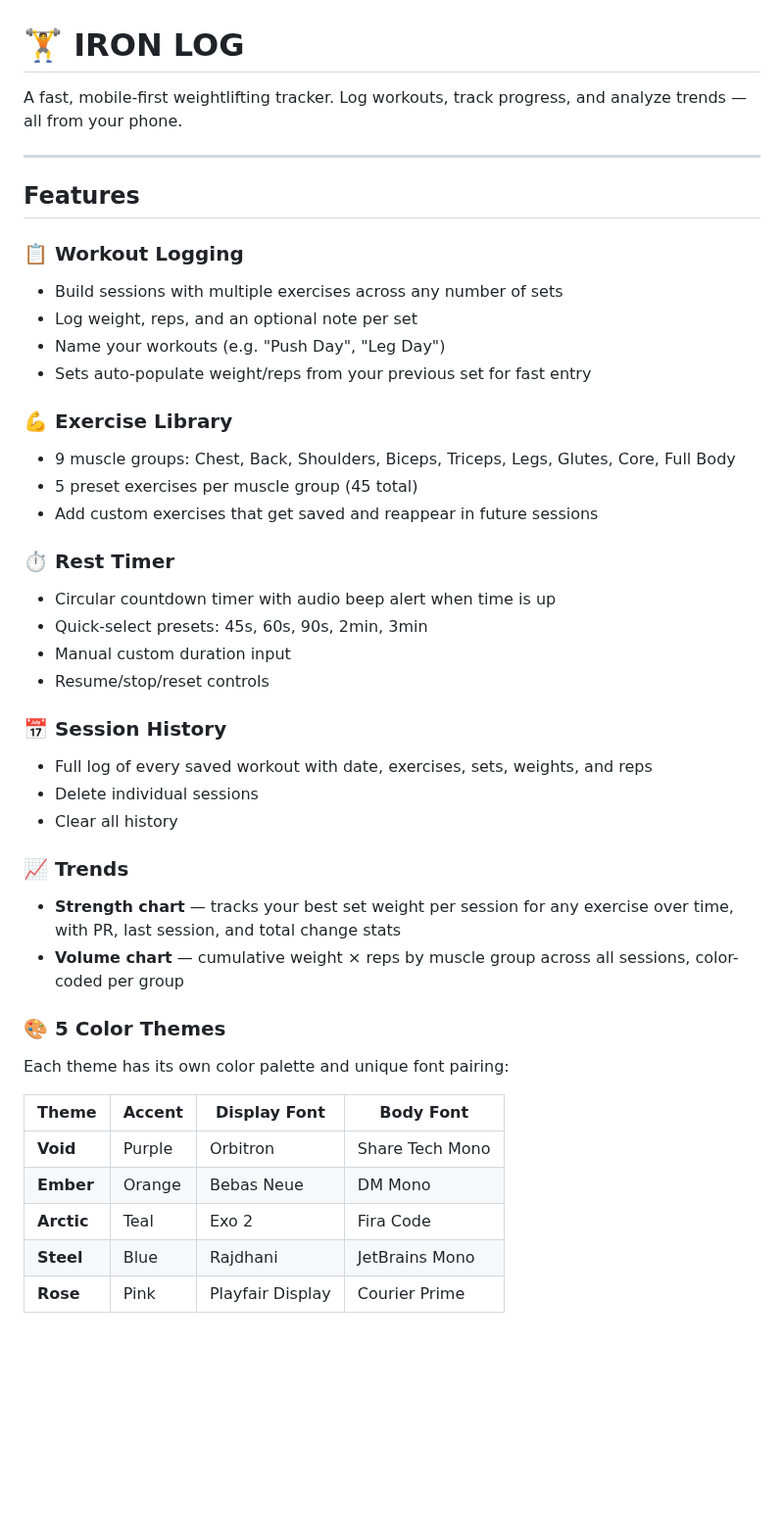
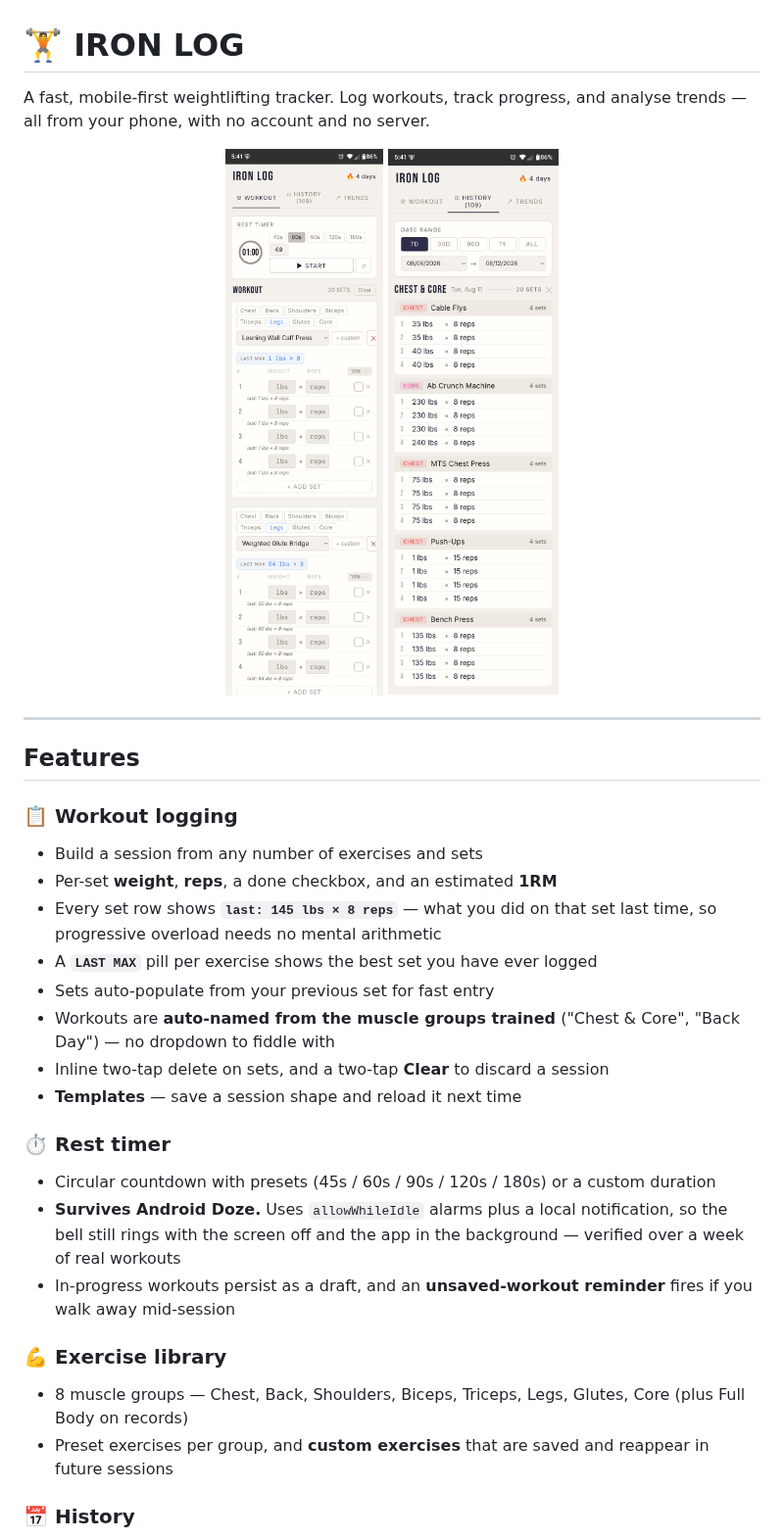
Before and after one commit to curtisecombsjr/iron-log, a Markdown page: README.md, the part around one of its changes. Shown at 98% size. GitHub-like rendering; pictures changed too: docs/img/screenshots/history.png (added), docs/img/screenshots/workout.png (added); blank space fills up the shorter version.

```diff
--- a/README.md
+++ b/README.md
@@ -1,45 +1,46 @@
 # 🏋️ IRON LOG
 
-A fast, mobile-first weightlifting tracker. Log workouts, track progress, and analyze trends — all from your phone.
+A fast, mobile-first weightlifting tracker. Log workouts, track progress, and
+analyse trends — all from your phone, with no account and no server.
+
+<div align="center">
+  <img src="docs/img/screenshots/workout.png" width="250" alt="Workout logging with rest timer">
+  <img src="docs/img/screenshots/history.png" width="250" alt="Session history">
+</div>
 
 ---
 
 ## Features
 
-### 📋 Workout Logging
-- Build sessions with multiple exercises across any number of sets
-- Log weight, reps, and an optional note per set
-- Name your workouts (e.g. "Push Day", "Leg Day")
-- Sets auto-populate weight/reps from your previous set for fast entry
+### 📋 Workout logging
 
-### 💪 Exercise Library
-- 9 muscle groups: Chest, Back, Shoulders, Biceps, Triceps, Legs, Glutes, Core, Full Body
-- 5 preset exercises per muscle group (45 total)
-- Add custom exercises that get saved and reappear in future sessions
+- Build a session from any number of exercises and sets
+- Per-set **weight**, **reps**, a done checkbox, and an estimated **1RM**
+- Every set row shows **`last: 145 lbs × 8 reps`** — what you did on that set
+  last time, so progressive overload needs no mental arithmetic
+- A **`LAST MAX`** pill per exercise shows the best set you have ever logged
+- Sets auto-populate from your previous set for fast entry
+- Workouts are **auto-named from the muscle groups trained** ("Chest & Core",
+  "Back Day") — no dropdown to fiddle with
+- Inline two-tap delete on sets, and a two-tap **Clear** to discard a session
+- **Templates** — save a session shape and reload it next time
 
-### ⏱️ Rest Timer
-- Circular countdown timer with audio beep alert when time is up
-- Quick-select presets: 45s, 60s, 90s, 2min, 3min
-- Manual custom duration input
-- Resume/stop/reset controls
+### ⏱️ Rest timer
 
-### 📅 Session History
-- Full log of every saved workout with date, exercises, sets, weights, and reps
-- Delete individual sessions
-- Clear all history
+- Circular countdown with presets (45s / 60s / 90s / 120s / 180s) or a custom
+  duration
+- **Survives Android Doze.** Uses `allowWhileIdle` alarms plus a local
+  notification, so the bell still rings with the screen off and the app in the
+  background — verified over a week of real workouts
+- In-progress workouts persist as a draft, and an **unsaved-workout reminder**
+  fires if you walk away mid-session
 
-### 📈 Trends
-- **Strength chart** — tracks your best set weight per session for any exercise over time, with PR, last session, and total change stats
-- **Volume chart** — cumulative weight × reps by muscle group across all sessions, color-coded per group
+### 💪 Exercise library
 
-### 🎨 5 Color Themes
-Each theme has its own color palette and unique font pairing:
+- 8 muscle groups — Chest, Back, Shoulders, Biceps, Triceps, Legs, Glutes, Core
+  (plus Full Body on records)
+- Preset exercises per group, and **custom exercises** that are saved and
+  reappear in future sessions
 
-| Theme | Accent | Display Font | Body Font |
-|-------|--------|-------------|-----------|
-| **Void** | Purple | Orbitron | Share Tech Mono |
-| **Ember** | Orange | Bebas Neue | DM Mono |
-| **Arctic** | Teal | Exo 2 | Fira Code |
-| **Steel** | Blue | Rajdhani | JetBrains Mono |
-| **Rose** | Pink | Playfair Display | Courier Prime |
+### 📅 History
 
```
Also changed, not shown: other parts of README.md (+104 -23 lines), docs/img/screenshots/trends.png (added), docs/screenshots/01-home.png (deleted), docs/screenshots/02-workout.png (deleted), docs/screenshots/03-history.png (deleted), 1 other file.
